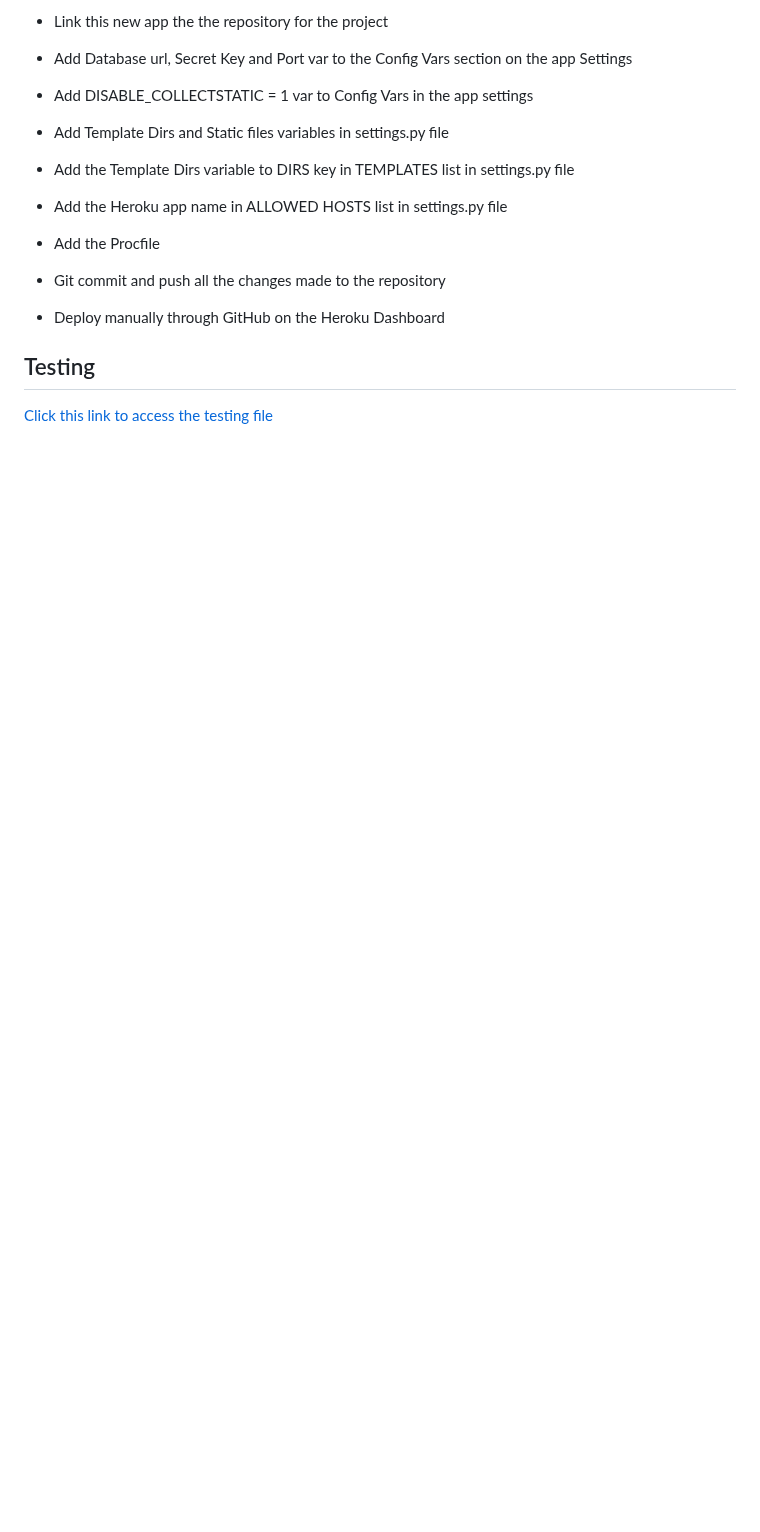
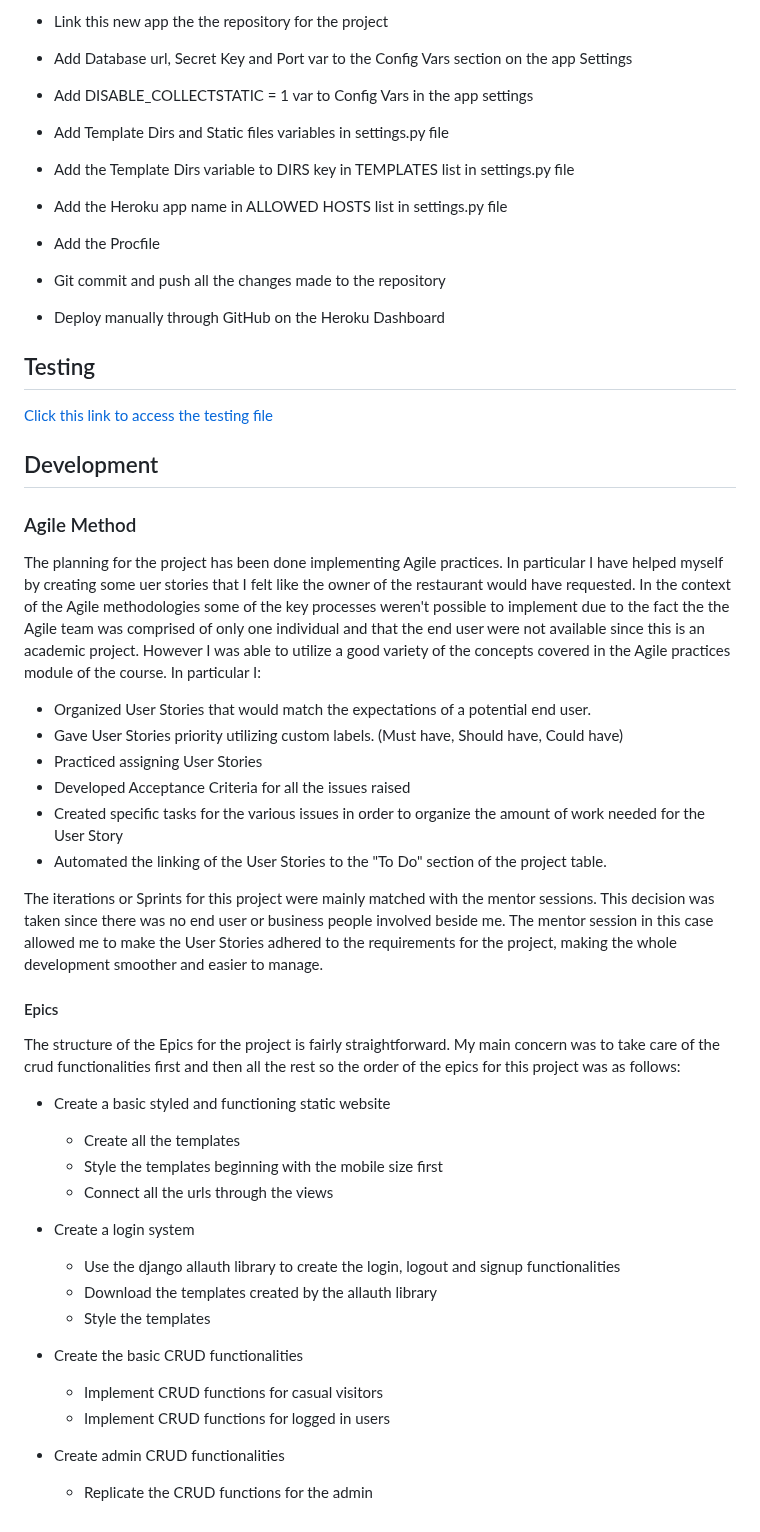
Before and after one commit to DevFabrizio/Fabrizio-Project-Four, a Markdown page: README.md, the part around the change. Rendered like a GitHub page; blank space fills up the shorter version.

Commit message:
add agile section on README

```diff
--- a/README.md
+++ b/README.md
@@ -157,3 +157,39 @@ This section is dedicated to the steps I followed in order to successfully deplo
 ## Testing
 
 [Click this link to access the testing file](/TESTING.md)
+
+## Development
+
+### Agile Method
+
+The planning for the project has been done implementing Agile practices. In particular I have helped myself by creating some uer stories that I felt like the owner of the restaurant would have requested. In the context of the Agile methodologies some of the key processes weren't possible to implement due to the fact the the Agile team was comprised of only one individual and that the end user were not available since this is an academic project. However I was able to utilize a good variety of the concepts covered in the Agile practices module of the course. In particular I:
+
+- Organized User Stories that would match the expectations of a potential end user.
+- Gave User Stories priority utilizing custom labels. (Must have, Should have, Could have)
+- Practiced assigning User Stories
+- Developed Acceptance Criteria for all the issues raised
+- Created specific tasks for the various issues in order to organize the amount of work needed for the User Story
+- Automated the linking of the User Stories to the "To Do" section of the project table.
+
+The iterations or Sprints for this project were mainly matched with the mentor sessions. This decision was taken since there was no end user or business people involved beside me. The mentor session in this case allowed me to make the User Stories adhered to the requirements for the project, making the whole development smoother and easier to manage.
+
+#### Epics
+
+The structure of the Epics for the project is fairly straightforward. My main concern was to take care of the crud functionalities first and then all the rest so the order of the epics for this project was as follows:
+
+- Create a basic styled and functioning static website
+    - Create all the templates
+    - Style the templates beginning with the mobile size first
+    - Connect all the urls through the views
+
+- Create a login system
+    - Use  the django allauth library to create the login, logout and signup functionalities
+    - Download the templates created by the allauth library
+    - Style the templates
+
+- Create the basic CRUD functionalities
+    - Implement CRUD functions for casual visitors
+    - Implement CRUD functions for logged in users
+
+- Create admin CRUD functionalities
+    - Replicate the CRUD functions for the admin
```
